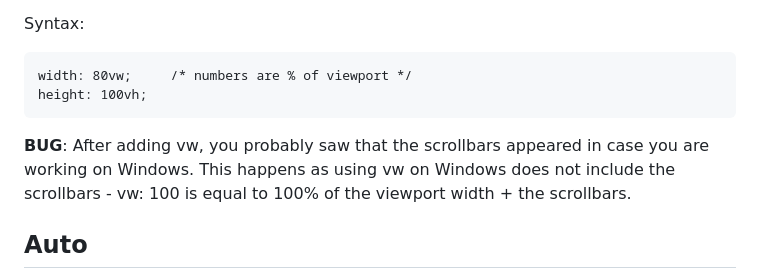
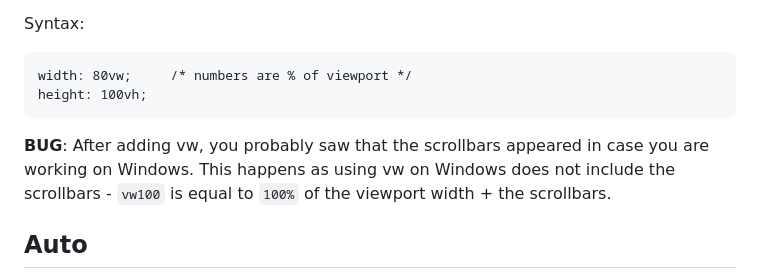
Before and after one commit to jrnewton/udemy-css-complete-guide, a Markdown page: NOTES.md, the part around the change. Drawn GitHub-style.

Commit message:
Typo in viewport section.

````diff
--- a/NOTES.md
+++ b/NOTES.md
@@ -492,7 +492,7 @@ width: 80vw;     /* numbers are % of viewport */
 height: 100vh;
 ```
 
-__BUG__: After adding vw, you probably saw that the scrollbars appeared in case you are working on Windows.  This happens as using vw  on Windows does not include the scrollbars - vw: 100  is  equal to 100% of the viewport width + the scrollbars.
+__BUG__: After adding vw, you probably saw that the scrollbars appeared in case you are working on Windows.  This happens as using vw on Windows does not include the scrollbars - `vw100`  is  equal to `100%` of the viewport width + the scrollbars.
 
 ## Auto
 * works for block level elements with an explicitly assigned width
````
